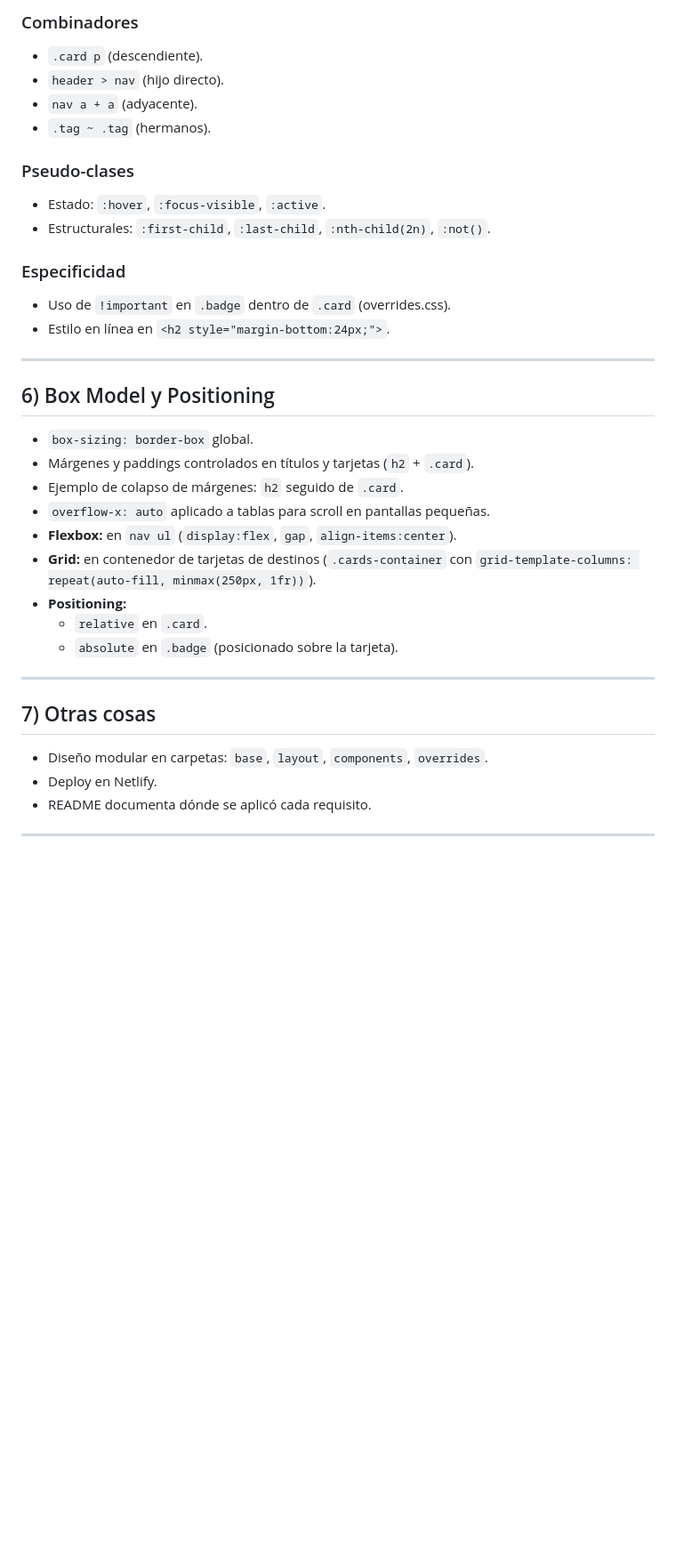
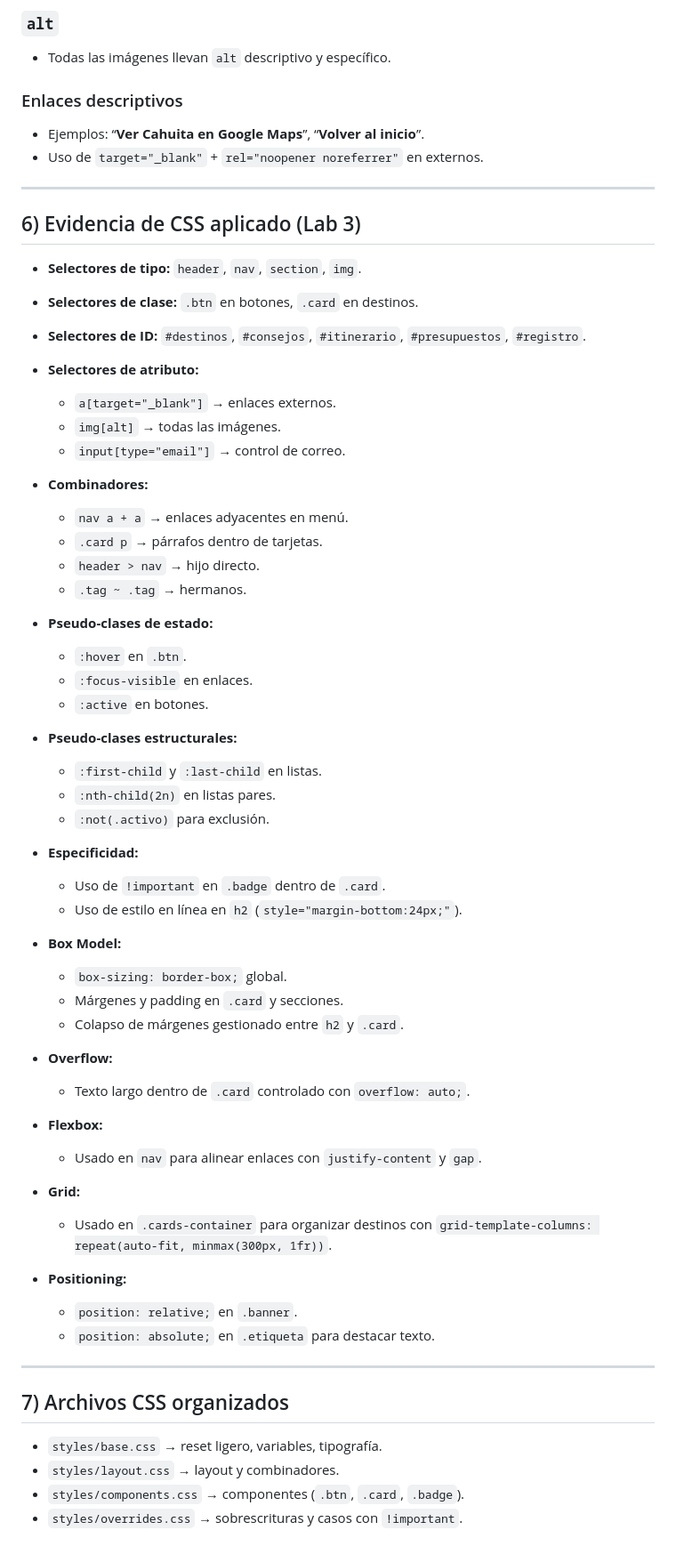
Before and after one commit to HillaryMalespin/lab2, a Markdown page: README.md, the part around one of its changes. Shown at 89% size. GitHub-like rendering; blank space fills up the shorter version.

```diff
--- a/README.md
+++ b/README.md
@@ -74,38 +72,66 @@ Hallazgo: enlaces pequeños en el menú → mejorados con padding (`min-width:44
 
-### Combinadores
-- `.card p` (descendiente).
-- `header > nav` (hijo directo).
-- `nav a + a` (adyacente).
-- `.tag ~ .tag` (hermanos).
+### `alt`
+- Todas las imágenes llevan `alt` descriptivo y específico.
 
-### Pseudo-clases
-- Estado: `:hover`, `:focus-visible`, `:active`.
-- Estructurales: `:first-child`, `:last-child`, `:nth-child(2n)`, `:not()`.
-
-### Especificidad
-- Uso de `!important` en `.badge` dentro de `.card` (overrides.css).
-- Estilo en línea en `<h2 style="margin-bottom:24px;">`.
+### Enlaces descriptivos
+- Ejemplos: “**Ver Cahuita en Google Maps**”, “**Volver al inicio**”.
+- Uso de `target="_blank"` + `rel="noopener noreferrer"` en externos.
 
 ---
 
-## 6) Box Model y Positioning
+## 6) Evidencia de CSS aplicado (Lab 3)
 
-- `box-sizing: border-box` global.
-- Márgenes y paddings controlados en títulos y tarjetas (`h2` + `.card`).
-- Ejemplo de colapso de márgenes: `h2` seguido de `.card`.
-- `overflow-x: auto` aplicado a tablas para scroll en pantallas pequeñas.
-- **Flexbox:** en `nav ul` (`display:flex`, `gap`, `align-items:center`).
-- **Grid:** en contenedor de tarjetas de destinos (`.cards-container` con `grid-template-columns: repeat(auto-fill, minmax(250px, 1fr))`).
+- **Selectores de tipo:** `header`, `nav`, `section`, `img`.
+- **Selectores de clase:** `.btn` en botones, `.card` en destinos.
+- **Selectores de ID:** `#destinos`, `#consejos`, `#itinerario`, `#presupuestos`, `#registro`.
+- **Selectores de atributo:**
+  - `a[target="_blank"]` → enlaces externos.
+  - `img[alt]` → todas las imágenes.
+  - `input[type="email"]` → control de correo.
+
+- **Combinadores:**
+  - `nav a + a` → enlaces adyacentes en menú.
+  - `.card p` → párrafos dentro de tarjetas.
+  - `header > nav` → hijo directo.
+  - `.tag ~ .tag` → hermanos.
+
+- **Pseudo-clases de estado:**
+  - `:hover` en `.btn`.
+  - `:focus-visible` en enlaces.
+  - `:active` en botones.
+
+- **Pseudo-clases estructurales:**
+  - `:first-child` y `:last-child` en listas.
+  - `:nth-child(2n)` en listas pares.
+  - `:not(.activo)` para exclusión.
+
+- **Especificidad:**
+  - Uso de `!important` en `.badge` dentro de `.card`.
+  - Uso de estilo en línea en `h2` (`style="margin-bottom:24px;"`).
+
+- **Box Model:**
+  - `box-sizing: border-box;` global.
+  - Márgenes y padding en `.card` y secciones.
+  - Colapso de márgenes gestionado entre `h2` y `.card`.
+
+- **Overflow:**
+  - Texto largo dentro de `.card` controlado con `overflow: auto;`.
+
+- **Flexbox:**
+  - Usado en `nav` para alinear enlaces con `justify-content` y `gap`.
+
+- **Grid:**
+  - Usado en `.cards-container` para organizar destinos con `grid-template-columns: repeat(auto-fit, minmax(300px, 1fr))`.
+
 - **Positioning:**
-  - `relative` en `.card`.
-  - `absolute` en `.badge` (posicionado sobre la tarjeta).
+  - `position: relative;` en `.banner`.
+  - `position: absolute;` en `.etiqueta` para destacar texto.
 
 ---
 
-## 7) Otras cosas
+## 7) Archivos CSS organizados
 
-- Diseño modular en carpetas: `base`, `layout`, `components`, `overrides`.
-- Deploy en Netlify.
-- README documenta dónde se aplicó cada requisito.
-
----
+- `styles/base.css` → reset ligero, variables, tipografía.
+- `styles/layout.css` → layout y combinadores.
+- `styles/components.css` → componentes (`.btn`, `.card`, `.badge`).
+- `styles/overrides.css` → sobrescrituras y casos con `!important`.
```
Also changed, not shown: other parts of README.md (+48 -50 lines).
